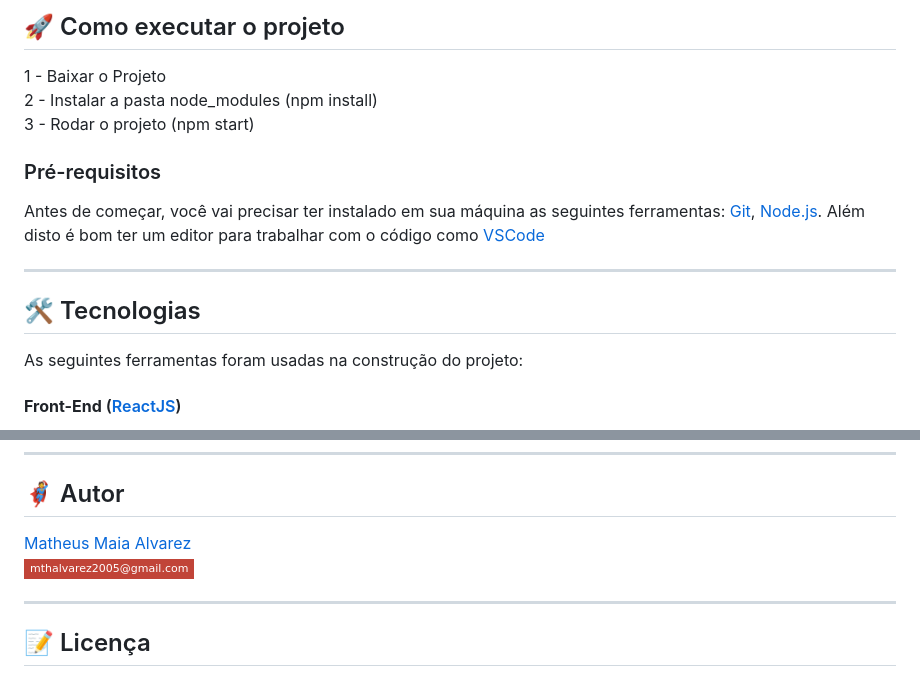
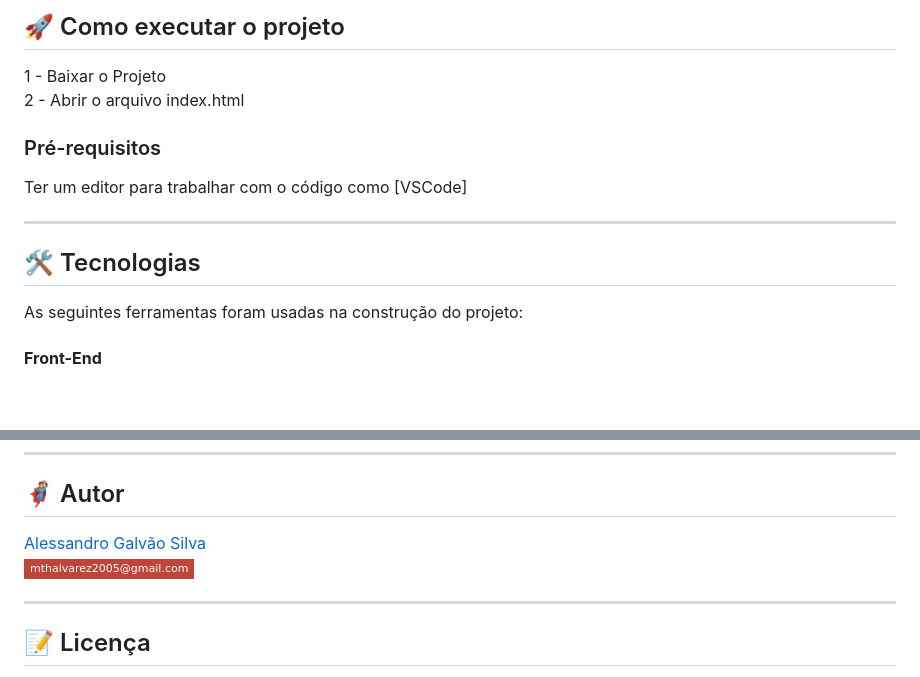
Before and after one commit to Alezin777/NovaFlow, a Markdown page: README.md, 2 parts joined by grey strips. Drawn GitHub-style; badges without logos; blank space fills up the shorter version.

```diff
--- a/README.md
+++ b/README.md
@@ -71,17 +71,13 @@ Este projeto busca ser a interface visual de uma solução mais ampla de gestão
 ## 🚀 Como executar o projeto
 
 1 - Baixar o Projeto <br>
-2 - Instalar a pasta node_modules (npm install)<br>
-3 - Rodar o projeto (npm start)
+2 - Abrir o arquivo index.html
 
 <!-- ---------------------------------------------------------------------- -->
 
 <!-- MODELO DE PRÉ REQUISITOS -->
 ### Pré-requisitos
-
-Antes de começar, você vai precisar ter instalado em sua máquina as seguintes ferramentas:
-[Git](https://git-scm.com), [Node.js](https://nodejs.org/en/).
-Além disto é bom ter um editor para trabalhar com o código como [VSCode](https://code.visualstudio.com/)
+Ter um editor para trabalhar com o código como [VSCode]
 
 ---
 
@@ -92,5 +88,5 @@ Além disto é bom ter um editor para trabalhar com o código como [VSCode](http
 
 As seguintes ferramentas foram usadas na construção do projeto:
 
-#### **Front-End**  ([ReactJS](https://reactjs.org/))
+#### **Front-End**
 
@@ -121,7 +111,7 @@ As seguintes ferramentas foram usadas na construção do projeto:
 <!-- MODELO DE AUTOR-->
 ## 🦸 Autor
 
-<a href="https://br.linkedin.com/in/matheus-maia-alvarez-">
-Matheus Maia Alvarez</a>
+<a href="https://br.linkedin.com/in/alessandrogalvaosilva">
+Alessandro Galvão Silva</a>
  <br />
 
```
Also changed, not shown: other parts of README.md (+2 -8 lines).
